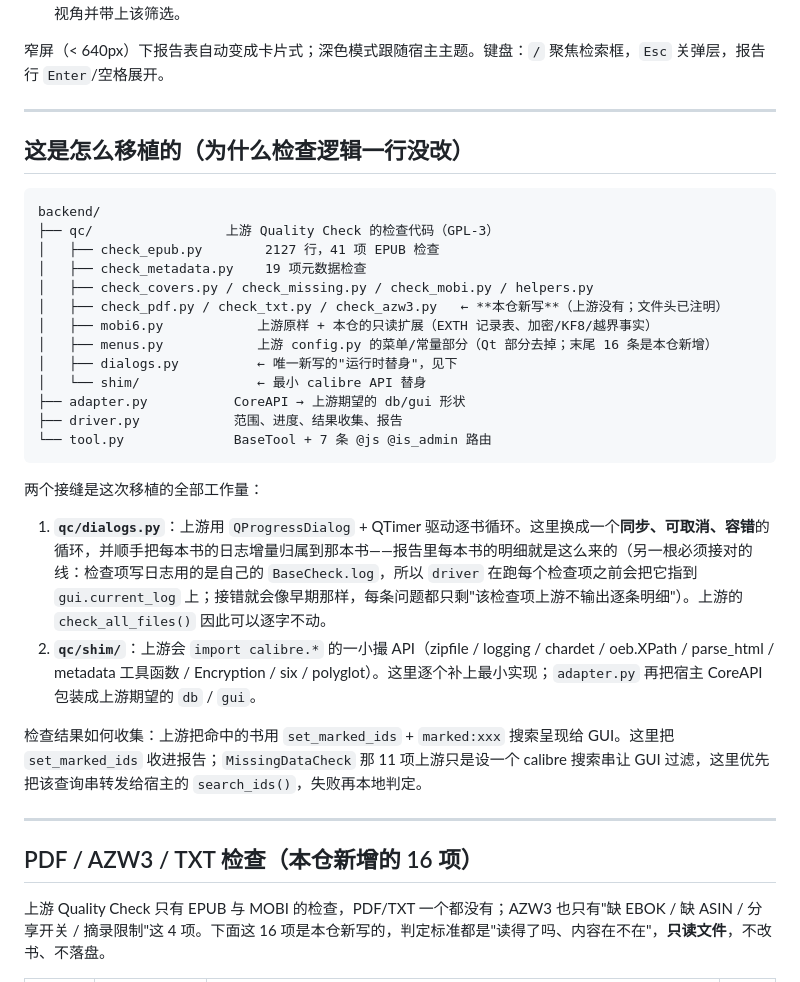
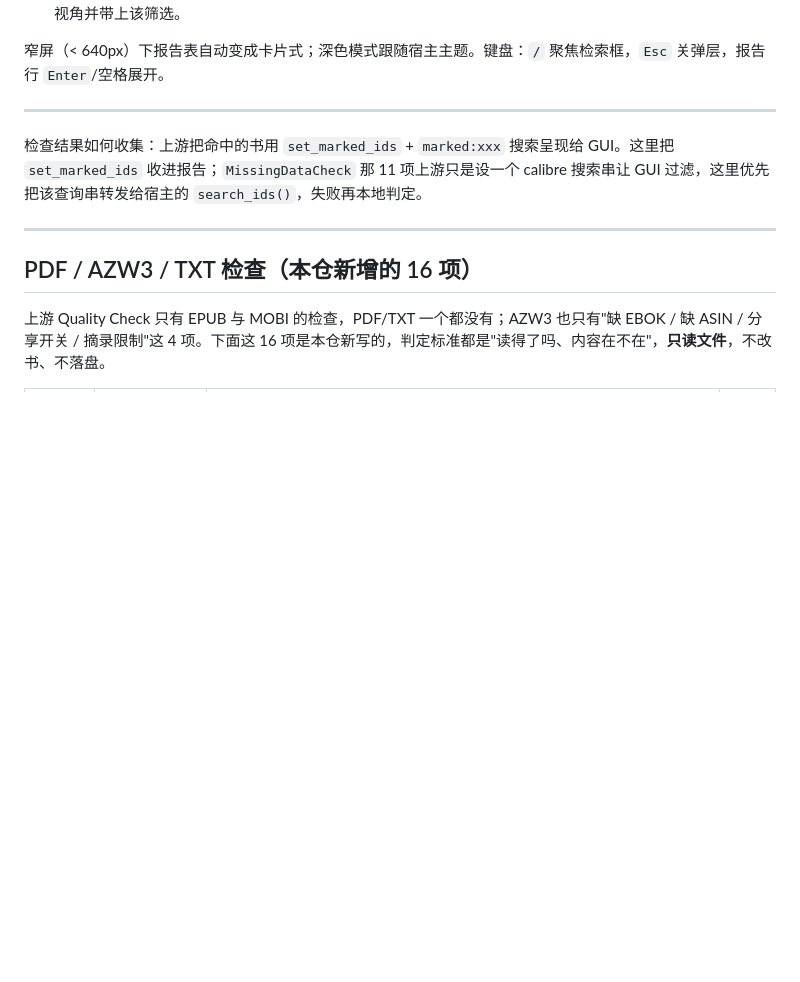
Before and after one commit to shiningsprk-arch/tool_quality_check, a Markdown page: README.md, the part around the change. Rendered like a GitHub page; blank space fills up the shorter version.

Commit message:
Remove porting explanation from README
Removed section explaining the porting process and details about the backend structure.

````diff
--- a/README.md
+++ b/README.md
@@ -44,28 +44,6 @@
 
 ---
 
-## 这是怎么移植的（为什么检查逻辑一行没改）
-
-```
-backend/
-├── qc/                 上游 Quality Check 的检查代码（GPL-3）
-│   ├── check_epub.py        2127 行，41 项 EPUB 检查
-│   ├── check_metadata.py    19 项元数据检查
-│   ├── check_covers.py / check_missing.py / check_mobi.py / helpers.py
-│   ├── check_pdf.py / check_txt.py / check_azw3.py   ← **本仓新写**（上游没有；文件头已注明）
-│   ├── mobi6.py            上游原样 + 本仓的只读扩展（EXTH 记录表、加密/KF8/越界事实）
-│   ├── menus.py            上游 config.py 的菜单/常量部分（Qt 部分去掉；末尾 16 条是本仓新增）
-│   ├── dialogs.py          ← 唯一新写的"运行时替身"，见下
-│   └── shim/               ← 最小 calibre API 替身
-├── adapter.py           CoreAPI → 上游期望的 db/gui 形状
-├── driver.py            范围、进度、结果收集、报告
-└── tool.py              BaseTool + 7 条 @js @is_admin 路由
-```
-
-两个接缝是这次移植的全部工作量：
-
-1. **`qc/dialogs.py`**：上游用 `QProgressDialog` + QTimer 驱动逐书循环。这里换成一个**同步、可取消、容错**的循环，并顺手把每本书的日志增量归属到那本书——报告里每本书的明细就是这么来的（另一根必须接对的线：检查项写日志用的是自己的 `BaseCheck.log`，所以 `driver` 在跑每个检查项之前会把它指到 `gui.current_log` 上；接错就会像早期那样，每条问题都只剩"该检查项上游不输出逐条明细"）。上游的 `check_all_files()` 因此可以逐字不动。
-2. **`qc/shim/`**：上游会 `import calibre.*` 的一小撮 API（zipfile / logging / chardet / oeb.XPath / parse_html / metadata 工具函数 / Encryption / six / polyglot）。这里逐个补上最小实现；`adapter.py` 再把宿主 CoreAPI 包装成上游期望的 `db` / `gui`。
 
 检查结果如何收集：上游把命中的书用 `set_marked_ids` + `marked:xxx` 搜索呈现给 GUI。这里把 `set_marked_ids` 收进报告；`MissingDataCheck` 那 11 项上游只是设一个 calibre 搜索串让 GUI 过滤，这里优先把该查询串转发给宿主的 `search_ids()`，失败再本地判定。
 
````
